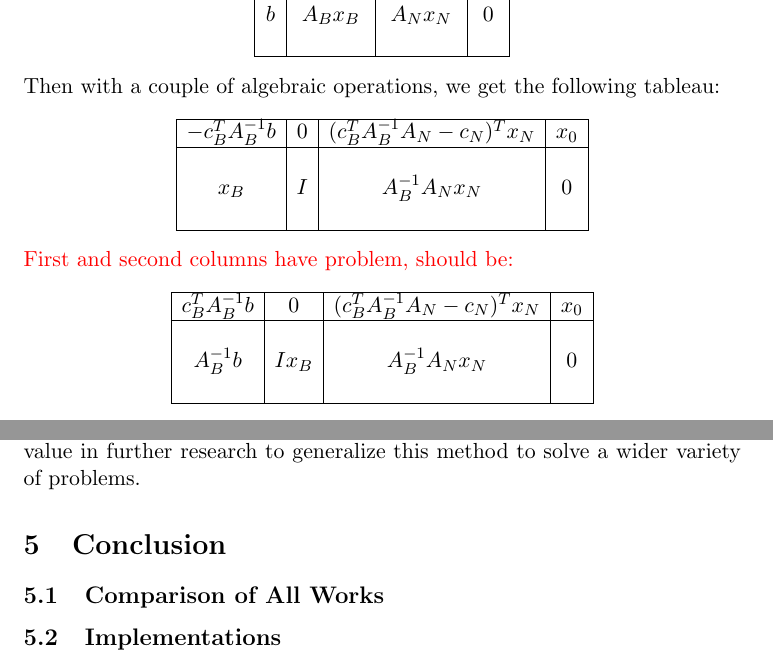
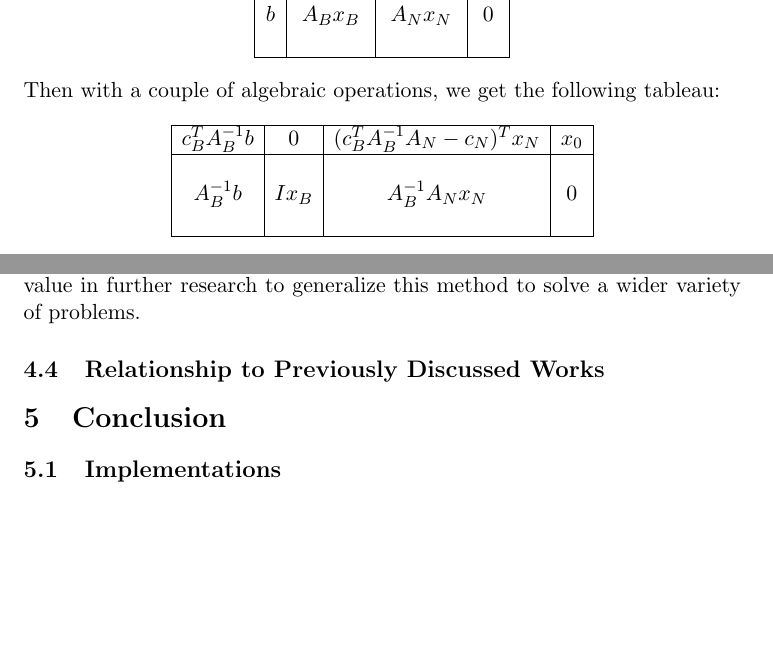
Before and after one commit to spkelle2/406_final_project, a LaTeX paper (draft/project_406.tex): two parts of pages 3 and 14 of 16, joined at a grey line, cut so that both start at the same text, the shorter picture padded with empty space. Compiled offline with pdfLaTeX.

Commit message:
Fixed Tableau Issue. Thank you Qi! :)

```diff
--- a/draft/project_406.tex
+++ b/draft/project_406.tex
@@ -88,17 +88,6 @@ As mentioned in our opening, the major advancement that opened the space of pivo
 Then with a couple of algebraic operations, we get the following tableau:
 \[\begin{array}{|c|c|c|c|}
 	\hline
-	-c_B^T A_B^{-1} b & 0 & (c_B^T A_B^{-1} A_N -c_N)^T x_N & x_0 \\
-	\hline
-	&&&\\
-	x_B & I & A_B^{-1}A_N x_N & 0 \\
-	&&&\\
-	\hline
-\end{array}\]
-%-----------revise
-\textcolor{Mycolor1}{First and second columns have problem, should be: }
-\[\begin{array}{|c|c|c|c|}
-	\hline
 	c_B^T A_B^{-1} b & 0 & (c_B^T A_B^{-1} A_N -c_N)^T x_N & x_0 \\
 	\hline
 	&&&\\
@@ -421,9 +409,12 @@ With these four algorithms, Del Pia and Michini go on to prove the following res
 
 Now when looking at this last result, we appear to see a polynomial complexity for solving a problem with simplex (since we showed pivot calculations earlier to be polynomial). Now at first glance this might be exciting, but let's take a moment to recall their hypothesis. Del Pia and Michini assume our feasible vertices form a lattice polytope, which can rule out many LP's. Additionally, they state that the complexity is in terms of the number of vertices simplex visits, which in the case of a problem with degeneracy, is not the same as the number of pivots. So although this complexity, as we'll see next, is a nice improvement over the previous case of solving this class of LP, this class is a rather small subspace of all LP's. This isn't to say this work is insignificant, however, as much as it is to say there would be great value in further research to generalize this method to solve a wider variety of problems.
 
+\subsection{Relationship to Previously Discussed Works}
+
+
 \section{Conclusion}
 
-\subsection{Comparison of All Works}
+
 
 \subsection{Implementations}
 
```
Also changed, not shown: draft/project_406.pdf, draft/project_406.tex (1 more changed lines), 4 other files.
